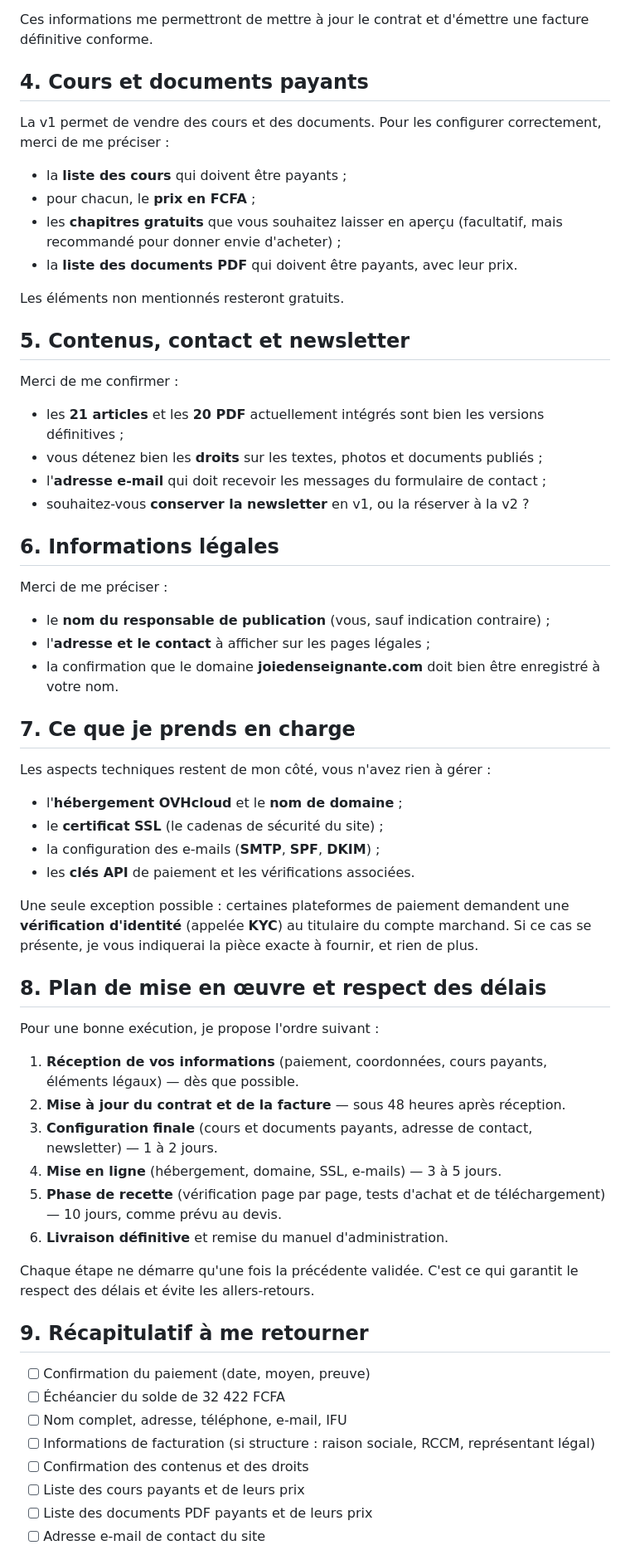
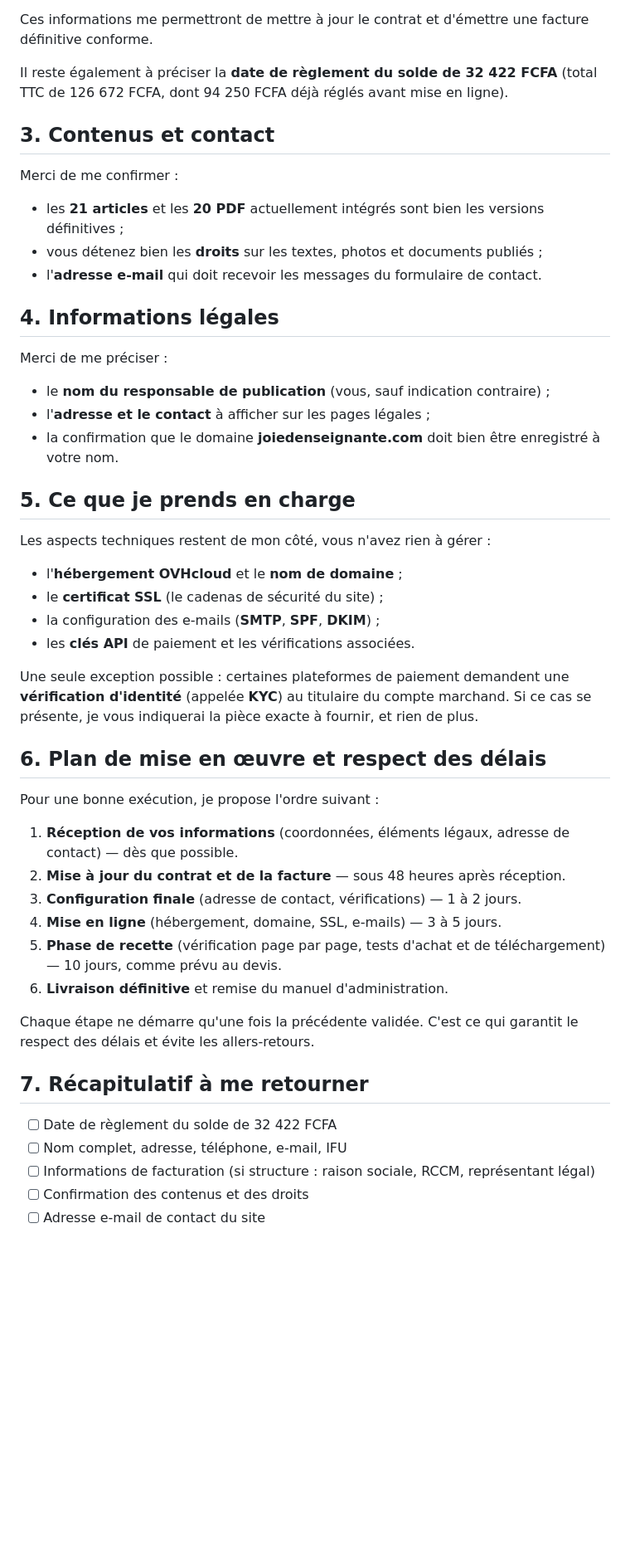
Before and after one commit to Mouphid/prof-chez-nous, a Markdown page: EMAIL_CLIENT_DEMANDE_INFORMATIONS.md, the part around one of its changes. Shown at 83% size. GitHub-like rendering; blank space fills up the shorter version.

Commit message:
Retire de l e-mail client les demandes deja reglees

```diff
--- a/EMAIL_CLIENT_DEMANDE_INFORMATIONS.md
+++ b/EMAIL_CLIENT_DEMANDE_INFORMATIONS.md
@@ -67,27 +53,17 @@ Si la facture doit être établie au nom d'une structure, merci d'ajouter :
 
 Ces informations me permettront de mettre à jour le contrat et d'émettre une facture définitive conforme.
 
-## 4. Cours et documents payants
+Il reste également à préciser la **date de règlement du solde de 32 422 FCFA** (total TTC de 126 672 FCFA, dont 94 250 FCFA déjà réglés avant mise en ligne).
 
-La v1 permet de vendre des cours et des documents. Pour les configurer correctement, merci de me préciser :
-
-- la **liste des cours** qui doivent être payants ;
-- pour chacun, le **prix en FCFA** ;
-- les **chapitres gratuits** que vous souhaitez laisser en aperçu (facultatif, mais recommandé pour donner envie d'acheter) ;
-- la **liste des documents PDF** qui doivent être payants, avec leur prix.
-
-Les éléments non mentionnés resteront gratuits.
-
-## 5. Contenus, contact et newsletter
+## 3. Contenus et contact
 
 Merci de me confirmer :
 
 - les **21 articles** et les **20 PDF** actuellement intégrés sont bien les versions définitives ;
 - vous détenez bien les **droits** sur les textes, photos et documents publiés ;
-- l'**adresse e-mail** qui doit recevoir les messages du formulaire de contact ;
-- souhaitez-vous **conserver la newsletter** en v1, ou la réserver à la v2 ?
+- l'**adresse e-mail** qui doit recevoir les messages du formulaire de contact.
 
-## 6. Informations légales
+## 4. Informations légales
 
 Merci de me préciser :
 
@@ -95,7 +71,7 @@ Merci de me préciser :
 - l'**adresse et le contact** à afficher sur les pages légales ;
 - la confirmation que le domaine **joiedenseignante.com** doit bien être enregistré à votre nom.
 
-## 7. Ce que je prends en charge
+## 5. Ce que je prends en charge
 
 Les aspects techniques restent de mon côté, vous n'avez rien à gérer :
 
@@ -106,26 +82,23 @@ Les aspects techniques restent de mon côté, vous n'avez rien à gérer :
 
 Une seule exception possible : certaines plateformes de paiement demandent une **vérification d'identité** (appelée **KYC**) au titulaire du compte marchand. Si ce cas se présente, je vous indiquerai la pièce exacte à fournir, et rien de plus.
 
-## 8. Plan de mise en œuvre et respect des délais
+## 6. Plan de mise en œuvre et respect des délais
 
 Pour une bonne exécution, je propose l'ordre suivant :
 
-1. **Réception de vos informations** (paiement, coordonnées, cours payants, éléments légaux) — dès que possible.
+1. **Réception de vos informations** (coordonnées, éléments légaux, adresse de contact) — dès que possible.
 2. **Mise à jour du contrat et de la facture** — sous 48 heures après réception.
-3. **Configuration finale** (cours et documents payants, adresse de contact, newsletter) — 1 à 2 jours.
+3. **Configuration finale** (adresse de contact, vérifications) — 1 à 2 jours.
 4. **Mise en ligne** (hébergement, domaine, SSL, e-mails) — 3 à 5 jours.
 5. **Phase de recette** (vérification page par page, tests d'achat et de téléchargement) — 10 jours, comme prévu au devis.
 6. **Livraison définitive** et remise du manuel d'administration.
 
 Chaque étape ne démarre qu'une fois la précédente validée. C'est ce qui garantit le respect des délais et évite les allers-retours.
 
-## 9. Récapitulatif à me retourner
+## 7. Récapitulatif à me retourner
 
-- [ ] Confirmation du paiement (date, moyen, preuve)
-- [ ] Échéancier du solde de 32 422 FCFA
+- [ ] Date de règlement du solde de 32 422 FCFA
 - [ ] Nom complet, adresse, téléphone, e-mail, IFU
 - [ ] Informations de facturation (si structure : raison sociale, RCCM, représentant légal)
 - [ ] Confirmation des contenus et des droits
-- [ ] Liste des cours payants et de leurs prix
-- [ ] Liste des documents PDF payants et de leurs prix
 - [ ] Adresse e-mail de contact du site
```
Also changed, not shown: other parts of EMAIL_CLIENT_DEMANDE_INFORMATIONS.md (+3 -18 lines).
